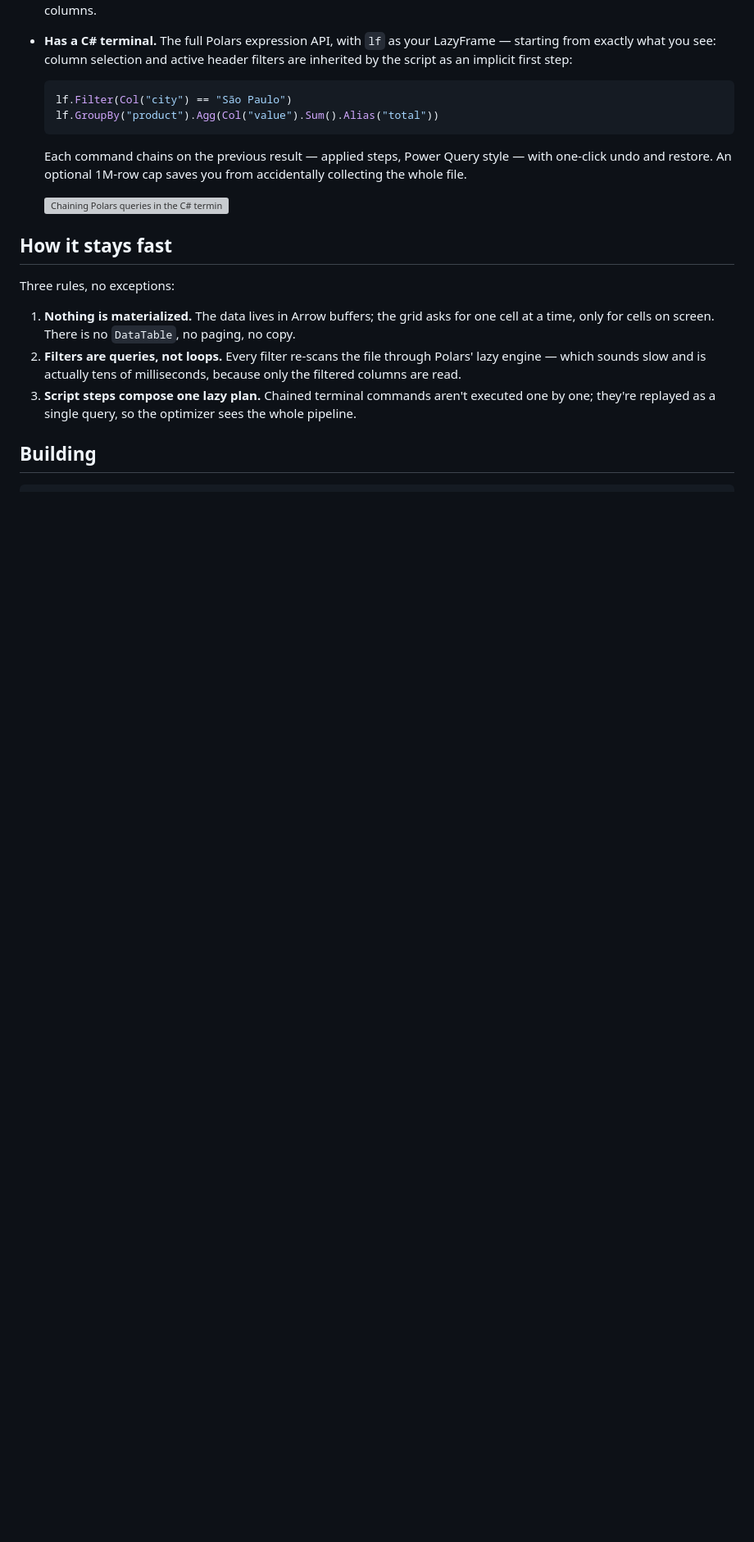
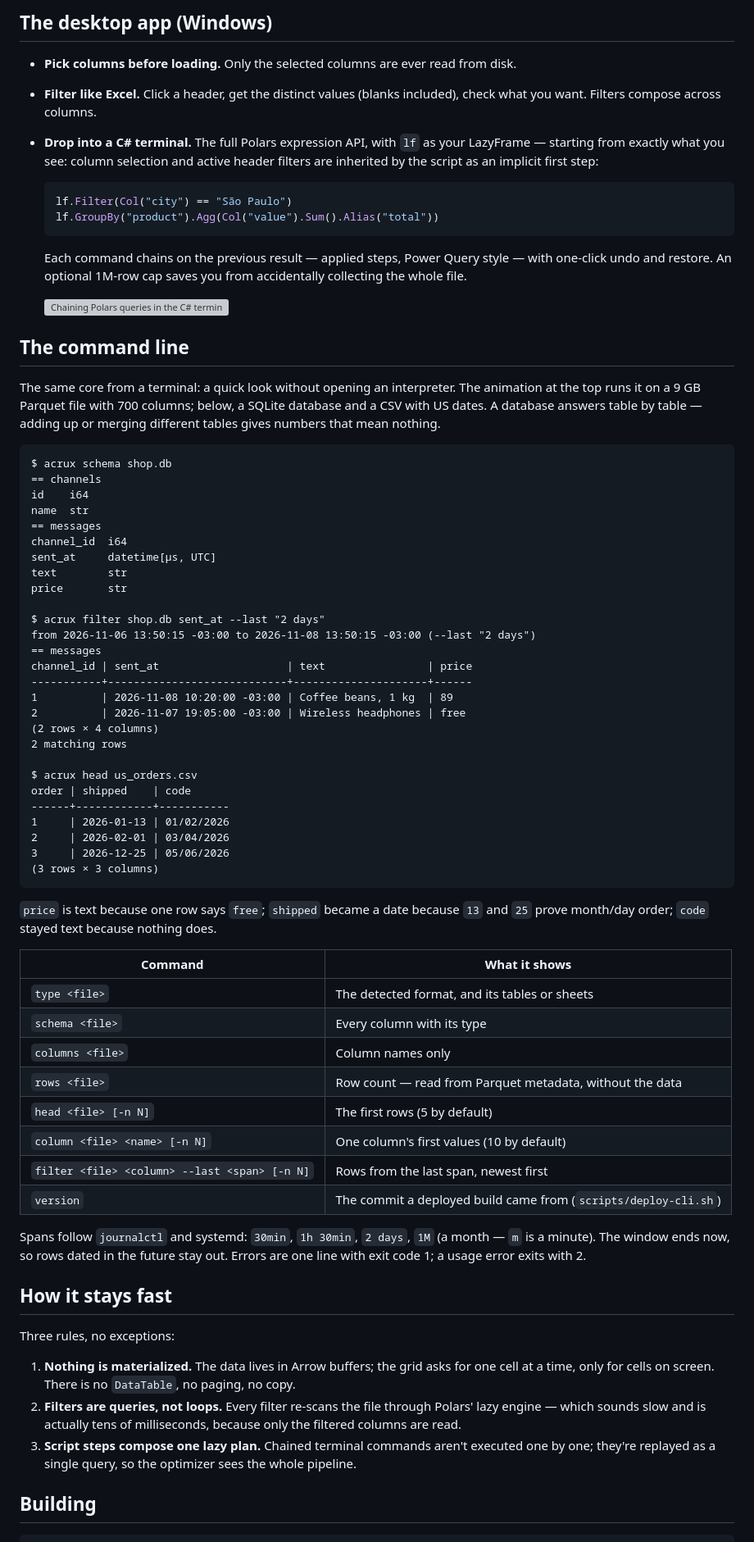
Before and after one commit to raphaelgaeta/Acrux, a Markdown page: README.md, the part around one of its changes. Shown at 82% size. Drawn GitHub-style; blank space fills up the shorter version; grey boxes are pictures that could not be loaded.

````diff
--- a/README.md
+++ b/README.md
@@ -64,7 +101,12 @@ under. Yes, the Polars mascot is a polar bear and polar bears live under the
+## The desktop app (Windows)
+
+- **Pick columns before loading.** Only the selected columns are ever read
+  from disk.
+- **Filter like Excel.** Click a header, get the distinct values (blanks
   included), check what you want. Filters compose across columns.
-- **Has a C# terminal.** The full Polars expression API, with `lf` as your
-  LazyFrame — starting from exactly what you see: column selection and active
-  header filters are inherited by the script as an implicit first step:
+- **Drop into a C# terminal.** The full Polars expression API, with `lf` as
+  your LazyFrame — starting from exactly what you see: column selection and
+  active header filters are inherited by the script as an implicit first step:
 
   ```csharp
   lf.Filter(Col("city") == "São Paulo")
@@ -76,6 +118,62 @@ under. Yes, the Polars mascot is a polar bear and polar bears live under the
   from accidentally collecting the whole file.
 
   ![Chaining Polars queries in the C# terminal](assets/script_terminal.gif)
+
+## The command line
+
+The same core from a terminal: a quick look without opening an interpreter.
+The animation at the top runs it on a 9 GB Parquet file with 700 columns;
+below, a SQLite database and a CSV with US dates. A database answers table
+by table — adding up or merging different tables gives numbers that mean
+nothing.
+
+```
+$ acrux schema shop.db
+== channels
+id    i64
+name  str
+== messages
+channel_id  i64
+sent_at     datetime[μs, UTC]
+text        str
+price       str
+
+$ acrux filter shop.db sent_at --last "2 days"
+from 2026-11-06 13:50:15 -03:00 to 2026-11-08 13:50:15 -03:00 (--last "2 days")
+== messages
+channel_id | sent_at                    | text                | price
+-----------+----------------------------+---------------------+------
+1          | 2026-11-08 10:20:00 -03:00 | Coffee beans, 1 kg  | 89
+2          | 2026-11-07 19:05:00 -03:00 | Wireless headphones | free
+(2 rows × 4 columns)
+2 matching rows
+
+$ acrux head us_orders.csv
+order | shipped    | code
+------+------------+-----------
+1     | 2026-01-13 | 01/02/2026
+2     | 2026-02-01 | 03/04/2026
+3     | 2026-12-25 | 05/06/2026
+(3 rows × 3 columns)
+```
+
+`price` is text because one row says `free`; `shipped` became a date because
+`13` and `25` prove month/day order; `code` stayed text because nothing does.
+
+| Command | What it shows |
+|---|---|
+| `type <file>` | The detected format, and its tables or sheets |
+| `schema <file>` | Every column with its type |
+| `columns <file>` | Column names only |
+| `rows <file>` | Row count — read from Parquet metadata, without the data |
+| `head <file> [-n N]` | The first rows (5 by default) |
+| `column <file> <name> [-n N]` | One column's first values (10 by default) |
+| `filter <file> <column> --last <span> [-n N]` | Rows from the last span, newest first |
+| `version` | The commit a deployed build came from (`scripts/deploy-cli.sh`) |
+
+Spans follow `journalctl` and systemd: `30min`, `1h 30min`, `2 days`, `1M`
+(a month — `m` is a minute). The window ends now, so rows dated in the future
+stay out. Errors are one line with exit code 1; a usage error exits with 2.
 
 ## How it stays fast
 
````
Also changed, not shown: other parts of README.md (+90 -41 lines), assets/cli.gif (added), 1 other file.
